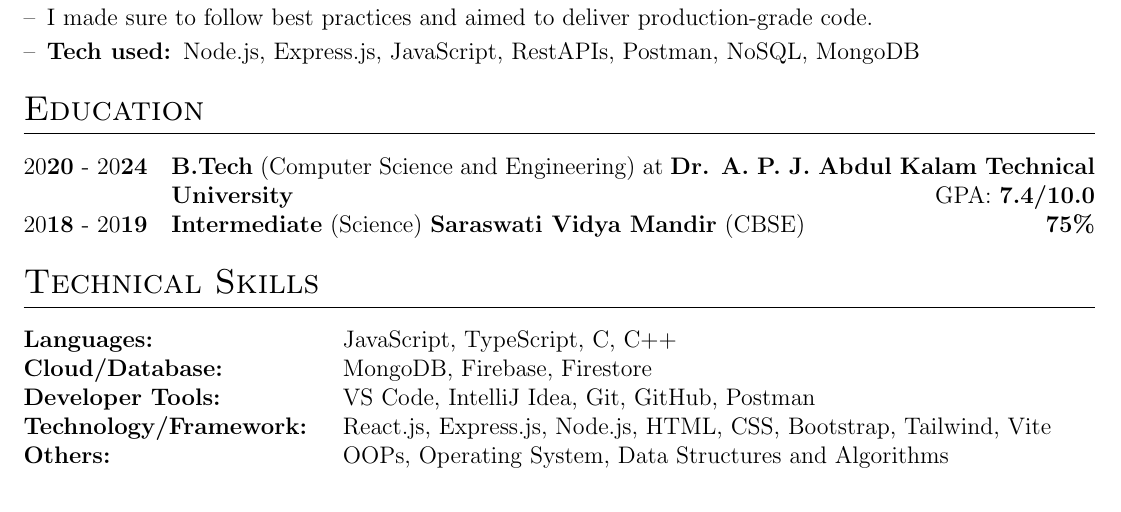
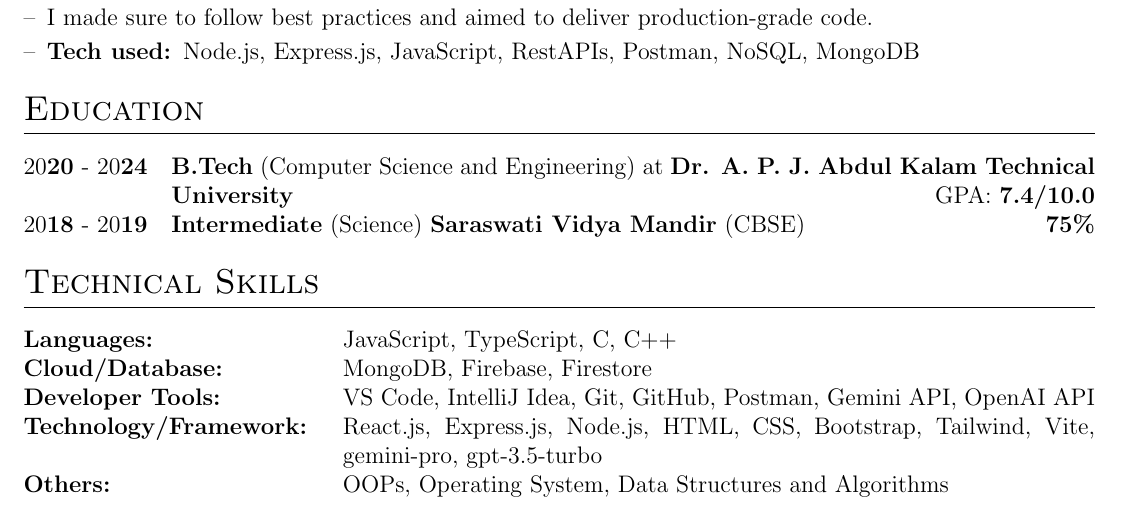
Before and after one commit to AshutoshSingh2021/Ashutosh_Singh_Resume, a LaTeX CV (cv.tex): part of the page, cut so that both start at the same text. Compiled offline with pdfLaTeX.

Commit message:
Update cv.tex

```diff
--- a/cv.tex
+++ b/cv.tex
@@ -192,8 +192,8 @@
 \begin{tabularx}{\linewidth}{@{}l X@{}}
 \textbf{Languages: } &  \normalsize{JavaScript, TypeScript, C, C++}\\
 \textbf{Cloud/Database: }  &  \normalsize{MongoDB, Firebase, Firestore}\\
-\textbf{Developer Tools: }  &  \normalsize{VS Code, IntelliJ Idea, Git, GitHub, Postman}\\
-\textbf{Technology/Framework: }  &  \normalsize{React.js, Express.js, Node.js, HTML, CSS, Bootstrap, Tailwind, Vite}\\
+\textbf{Developer Tools: }  &  \normalsize{VS Code, IntelliJ Idea, Git, GitHub, Postman, Gemini API, OpenAI API}\\
+\textbf{Technology/Framework: }  &  \normalsize{React.js, Express.js, Node.js, HTML, CSS, Bootstrap, Tailwind, Vite, gemini-pro, gpt-3.5-turbo}\\
 \textbf{Others: }  &  \normalsize{OOPs, Operating System, Data Structures and Algorithms}\\
 \end{tabularx}
 
```
